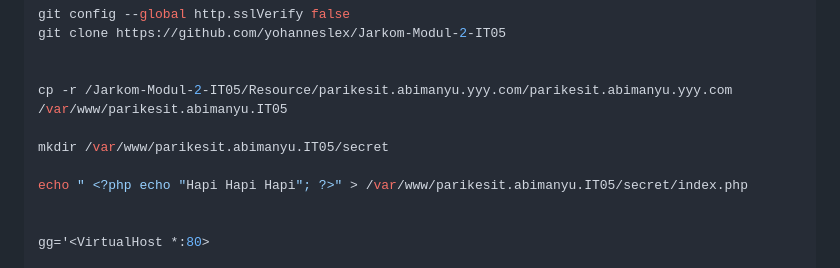
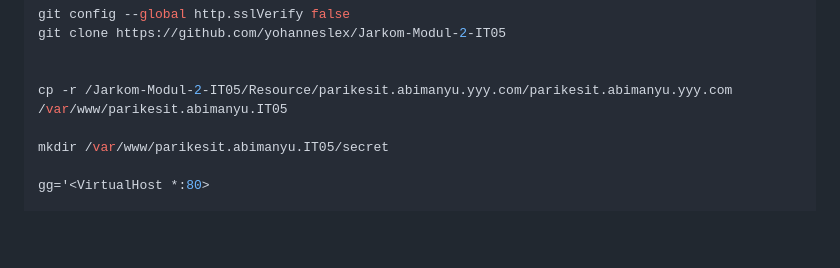
Before and after one commit to yohanneslex/Jarkom-Modul-2-IT05-2023, a Markdown page: README.md, the part around the change. Drawn GitHub-style; blank space fills up the shorter version.

```diff
--- a/README.md
+++ b/README.md
@@ -232,9 +232,6 @@ git clone https://github.com/yohanneslex/Jarkom-Modul-2-IT05
 cp -r /Jarkom-Modul-2-IT05/Resource/parikesit.abimanyu.yyy.com/parikesit.abimanyu.yyy.com /var/www/parikesit.abimanyu.IT05
 
 mkdir /var/www/parikesit.abimanyu.IT05/secret
-
-echo " <?php echo "Hapi Hapi Hapi"; ?>" > /var/www/parikesit.abimanyu.IT05/secret/index.php
-
 
 gg='<VirtualHost *:80>
 
```
